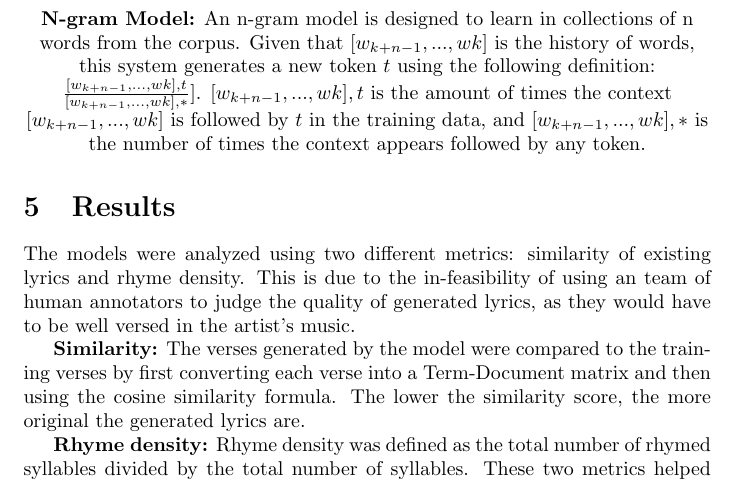
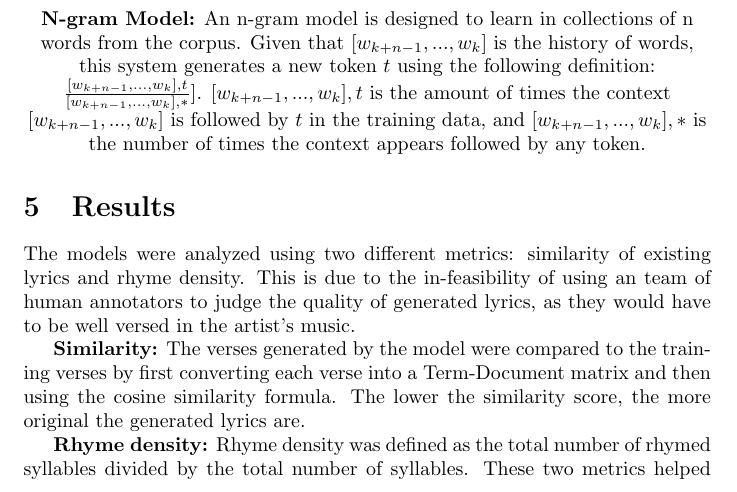
Before and after one commit to anaconda121/Deep-Learning, a LaTeX document (Paper Summary Project.tex): part of page 2 of 3, cut so that both start at the same text. Compiled offline with pdfLaTeX.

Commit message:
fixed math rendering error

```diff
--- a/Paper Summary Project.tex
+++ b/Paper Summary Project.tex
@@ -47,8 +47,8 @@ The LSTM model archiecture is similar to that of a traditional RNN in that conta
 \centering \caption{Figure 1: LSTM Repeating Module}
 
 \item \textbf{N-gram Model:}
-An n-gram model is designed to learn in collections of n words from the corpus. Given that $[w_{k+n-1},..., w{k}]$ is the history of words, this system generates a new token $t$ using the following definition:
-$\frac{[w_{k+n-1},..., w{k}], t}{[w_{k+n-1},..., w{k}], *}$]. $[w_{k+n-1},..., w{k}], t$ is the amount of times the context $[w_{k+n-1},..., w{k}]$ is followed by $t$ in the training data, and $[w_{k+n-1},..., w{k}], *$ is the number of times the context appears followed by any token.
+An n-gram model is designed to learn in collections of n words from the corpus. Given that $[w_{k+n-1},..., w_{k}]$ is the history of words, this system generates a new token $t$ using the following definition:
+$\frac{[w_{k+n-1},..., w_{k}], t}{[w_{k+n-1},..., w_{k}], *}$]. $[w_{k+n-1},..., w_{k}], t$ is the amount of times the context $[w_{k+n-1},..., w_{k}]$ is followed by $t$ in the training data, and $[w_{k+n-1},..., w_{k}], *$ is the number of times the context appears followed by any token.
 
 \end{item}
 
```
